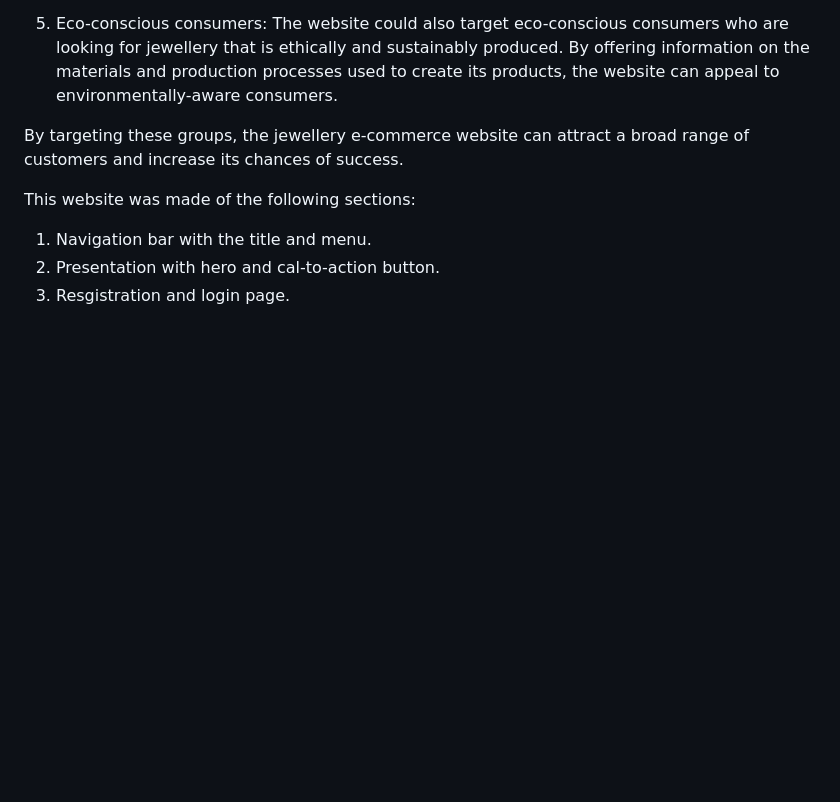
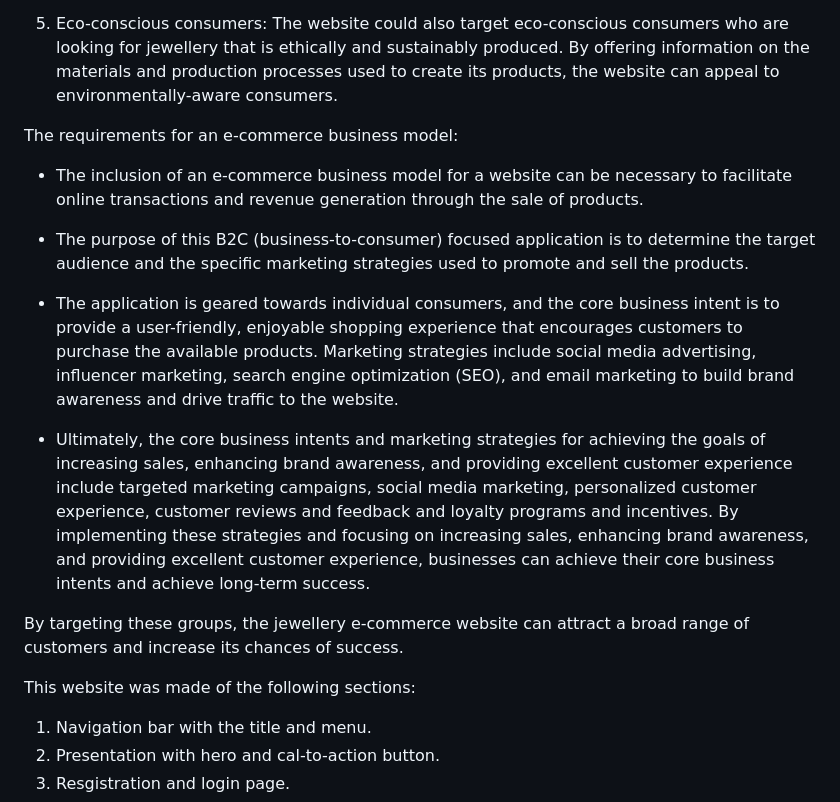
Before and after one commit to Bruno-Diego/copacabana-pp5, a Markdown page: README.md, the part around the change. Drawn GitHub-style; blank space fills up the shorter version.

Commit message:
Add business model to readme

```diff
--- a/README.md
+++ b/README.md
@@ -78,6 +78,16 @@ The target users are:
   4. Budget-conscious consumers: The website could also target budget-conscious consumers who are looking for affordable jewellery options. The website could offer a range of products at different price points to meet the needs of different customers.
 
   5. Eco-conscious consumers: The website could also target eco-conscious consumers who are looking for jewellery that is ethically and sustainably produced. By offering information on the materials and production processes used to create its products, the website can appeal to environmentally-aware consumers.
+
+The requirements for an e-commerce business model:
+
+  - The inclusion of an e-commerce business model for a website can be necessary to facilitate online transactions and revenue generation through the sale of products.
+
+  - The purpose of this B2C (business-to-consumer) focused application is to determine the target audience and the specific marketing strategies used to promote and sell the products.
+
+  - The application is geared towards individual consumers, and the core business intent is to provide a user-friendly, enjoyable shopping experience that encourages customers to purchase the available products. Marketing strategies include social media advertising, influencer marketing, search engine optimization (SEO), and email marketing to build brand awareness and drive traffic to the website.
+
+  - Ultimately, the core business intents and marketing strategies for achieving the goals of increasing sales, enhancing brand awareness, and providing excellent customer experience include targeted marketing campaigns, social media marketing, personalized customer experience, customer reviews and feedback and loyalty programs and incentives. By implementing these strategies and focusing on increasing sales, enhancing brand awareness, and providing excellent customer experience, businesses can achieve their core business intents and achieve long-term success.
 
 By targeting these groups, the jewellery e-commerce website can attract a broad range of customers and increase its chances of success.
 
```
